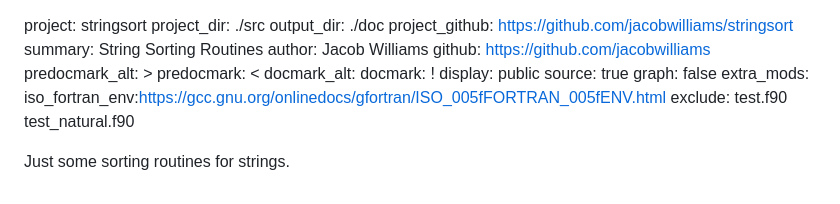
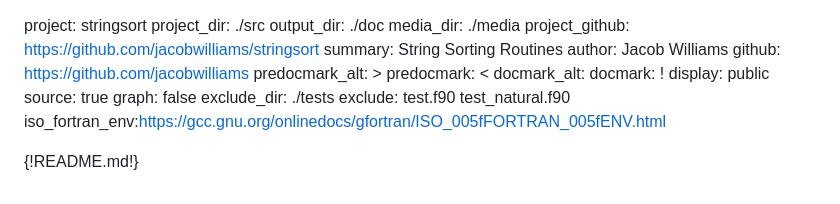
Before and after one commit to jacobwilliams/stringsort, a Markdown page: stringsort.md, the part around the change. GitHub-like rendering.

```diff
--- a/stringsort.md
+++ b/stringsort.md
@@ -1,6 +1,7 @@
 project: stringsort
 project_dir: ./src
 output_dir: ./doc
+media_dir: ./media
 project_github: https://github.com/jacobwilliams/stringsort
 summary: String Sorting Routines
 author: Jacob Williams
@@ -12,8 +13,9 @@ docmark: !
 display: public
 source: true
 graph: false
-extra_mods: iso_fortran_env:https://gcc.gnu.org/onlinedocs/gfortran/ISO_005fFORTRAN_005fENV.html
+exclude_dir: ./tests
 exclude: test.f90
          test_natural.f90
+iso_fortran_env:https://gcc.gnu.org/onlinedocs/gfortran/ISO_005fFORTRAN_005fENV.html
 
-Just some sorting routines for strings.
+{!README.md!}
```
Also changed, not shown: README.md (+9 -1 lines), media/logo.png (added), 1 other file.
